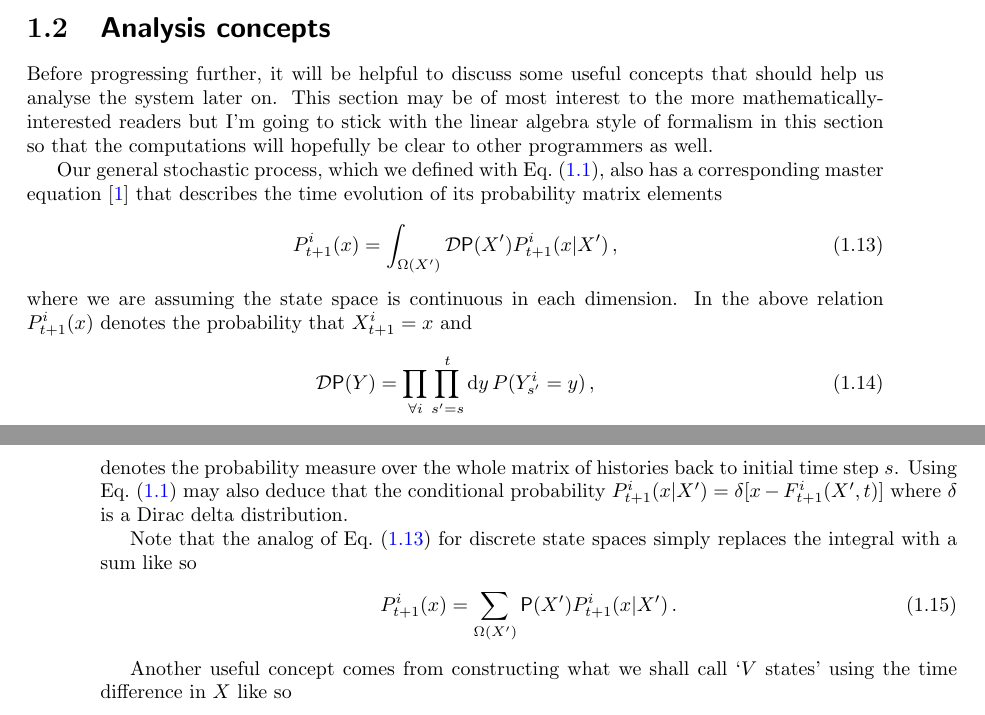
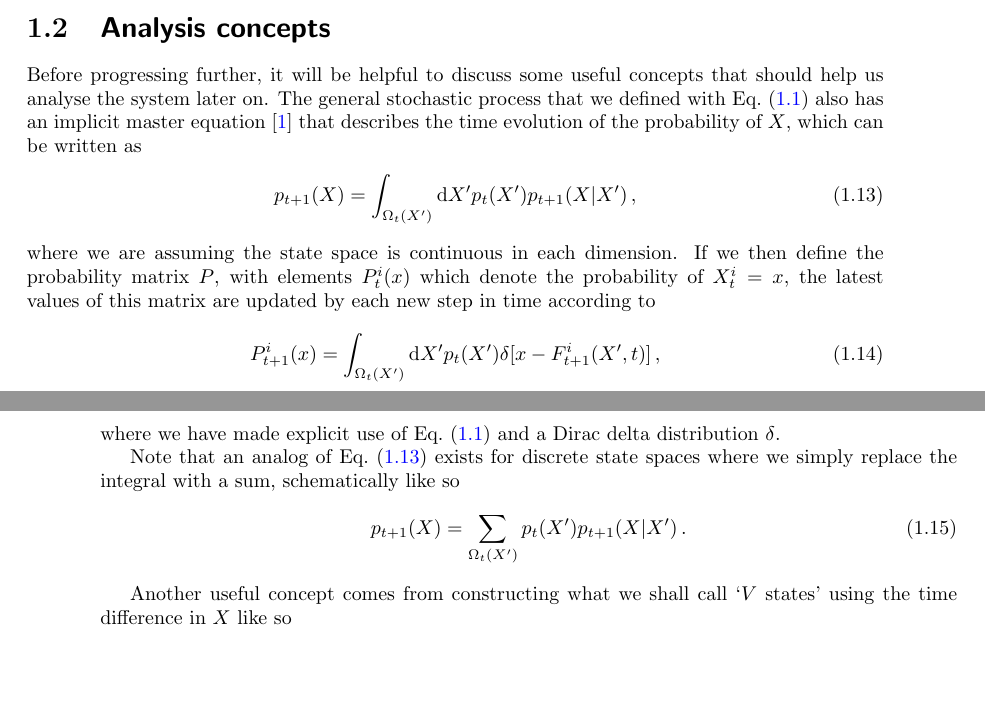
Before and after one commit to umbralcalc/worlds-of-observation, a LaTeX book (book.tex): two parts of pages 11 and 12 of 47, joined at a grey line, cut so that both start at the same text, the shorter picture padded with empty space. Compiled offline with pdfLaTeX.

Commit message:
probability updates are correct now I think

```diff
--- a/book.tex
+++ b/book.tex
@@ -223,26 +223,24 @@ where $T^i_{t+1}(X')$ is a generator of the next state to occupy. This generator
 
 \section{\sffamily Analysis concepts}
 
-Before progressing further, it will be helpful to discuss some useful concepts that should help us analyse the system later on. This section may be of most interest to the more mathematically-interested readers but I'm going to stick with the linear algebra style of formalism in this section so that the computations will hopefully be clear to other programmers as well.
-
-Our general stochastic process, which we defined with Eq.~(\ref{eq:x-step-def}), also has a corresponding master equation~\cite{van1992stochastic} that describes the time evolution of its probability matrix elements
+Before progressing further, it will be helpful to discuss some useful concepts that should help us analyse the system later on. The general stochastic process that we defined with Eq.~(\ref{eq:x-step-def}) also has an implicit master equation~\cite{van1992stochastic} that describes the time evolution of the probability of $X$, which can be written as
 %%
 \begin{align}
-P^i_{t+1}(x) &= \int_{\Omega (X')} {\cal D}{\sf P}(X') P^i_{t+1}(x\vert X') \label{eq:master-x-cont} \,,
+p_{t+1}(X) &= \int_{\Omega_t (X')}{\rm d}X' p_{t}(X') p_{t+1}(X\vert X') \label{eq:master-x-cont} \,,
 \end{align}
 %%
-where we are assuming the state space is continuous in each dimension. In the above relation $P^i_{t+1}(x)$ denotes the probability that $X^i_{t+1}=x$ and
+where we are assuming the state space is continuous in each dimension. If we then define the probability matrix $P$, with elements $P^i_{t}(x)$ which denote the probability of $X^i_t=x$, the latest values of this matrix are updated by each new step in time according to
 %%
 \begin{align}
-{\cal D}{\sf P}(Y) &= \prod_{\forall i}\prod^t_{s'=s} {\rm d}y \, P(Y^i_{s'}=y) \,,
+P^i_{t+1}(x) &= \int_{\Omega_t (X')}{\rm d}X' p_{t}(X') \delta [x-F^i_{t+1}(X',t)] \label{eq:master-x-cont-update}\,,
 \end{align}
 %%
-denotes the probability measure over the whole matrix of histories back to initial time step $s$. Using Eq.~(\ref{eq:x-step-def}) may also deduce that the conditional probability $P^i_{t+1}(x\vert X')=\delta [x-F^i_{t+1}(X',t)]$ where $\delta$ is a Dirac delta distribution.
+where we have made explicit use of Eq.~(\ref{eq:x-step-def}) and a Dirac delta distribution $\delta$.
 
-Note that the analog of Eq.~(\ref{eq:master-x-cont}) for discrete state spaces simply replaces the integral with a sum like so
+Note that an analog of Eq.~(\ref{eq:master-x-cont}) exists for discrete state spaces where we simply replace the integral with a sum, schematically like so
 %%
 \begin{align}
-P^i_{t+1}(x) &= \sum_{\Omega (X')} {\sf P}(X') P^i_{t+1}(x\vert X') \label{eq:master-x-disc} \,.
+p_{t+1}(X) &= \sum_{\Omega_t (X')} p_t(X') p_{t+1}(X \vert X') \label{eq:master-x-disc} \,.
 \end{align}
 %%
 
```
Also changed, not shown: book.pdf, book.tex (4 more changed lines).
